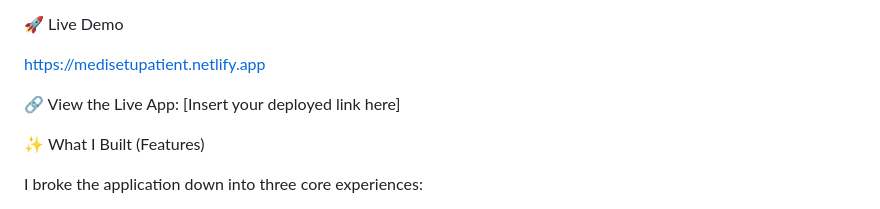
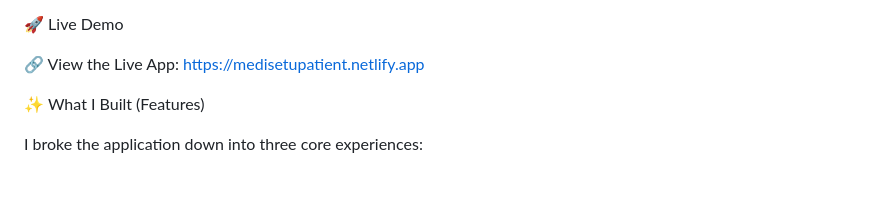
Before and after one commit to Jayant-Goyal/MediSetuPatientFrontend, a Markdown page: README.md, the part around the change. Drawn GitHub-style; blank space fills up the shorter version.

Commit message:
Enhance live demo link format in README
Updated the README to improve the live demo link presentation.

```diff
--- a/README.md
+++ b/README.md
@@ -6,9 +6,7 @@ My goal with this project was to build more than just a static UI—I wanted to
 
 🚀 Live Demo
 
-https://medisetupatient.netlify.app
-
-🔗 View the Live App: [Insert your deployed link here]
+🔗 View the Live App: https://medisetupatient.netlify.app
 
 ✨ What I Built (Features)
 
```
